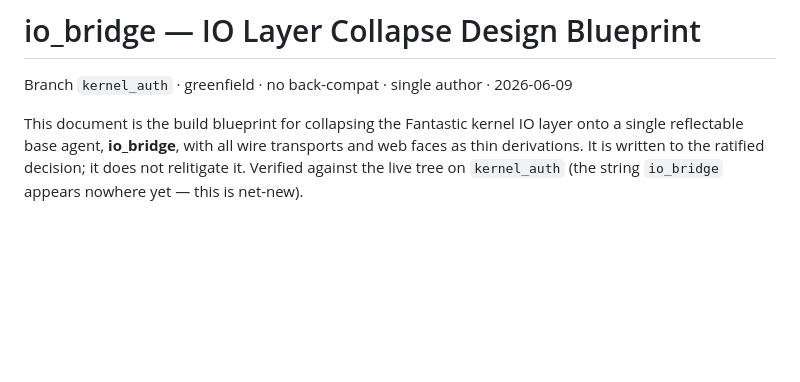
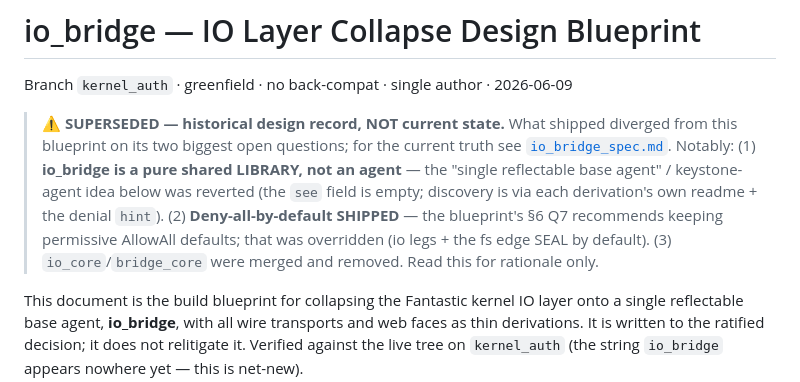
Before and after one commit to Alexadar/fantastic_canvas, a Markdown page: docs/io_bridge_blueprint.md, the part around the change. Rendered like a GitHub page; blank space fills up the shorter version.

```diff
--- a/docs/io_bridge_blueprint.md
+++ b/docs/io_bridge_blueprint.md
@@ -1,6 +1,16 @@
 # io_bridge — IO Layer Collapse Design Blueprint
 
 Branch `kernel_auth` · greenfield · no back-compat · single author · 2026-06-09
+
+> **⚠️ SUPERSEDED — historical design record, NOT current state.** What shipped diverged
+> from this blueprint on its two biggest open questions; for the current truth see
+> [`io_bridge_spec.md`](io_bridge_spec.md). Notably: (1) **io_bridge is a pure shared
+> LIBRARY, not an agent** — the "single reflectable base agent" / keystone-agent idea
+> below was reverted (the `see` field is empty; discovery is via each derivation's own
+> readme + the denial `hint`). (2) **Deny-all-by-default SHIPPED** — the blueprint's §6 Q7
+> recommends keeping permissive AllowAll defaults; that was overridden (io legs + the fs
+> edge SEAL by default). (3) `io_core`/`bridge_core` were merged and removed. Read this for
+> rationale only.
 
 This document is the build blueprint for collapsing the Fantastic kernel IO layer onto a single reflectable base agent, **io_bridge**, with all wire transports and web faces as thin derivations. It is written to the ratified decision; it does not relitigate it. Verified against the live tree on `kernel_auth` (the string `io_bridge` appears nowhere yet — this is net-new).
 
```
Also changed, not shown: docs/io_bridge_spec.md (+20 -22 lines).
